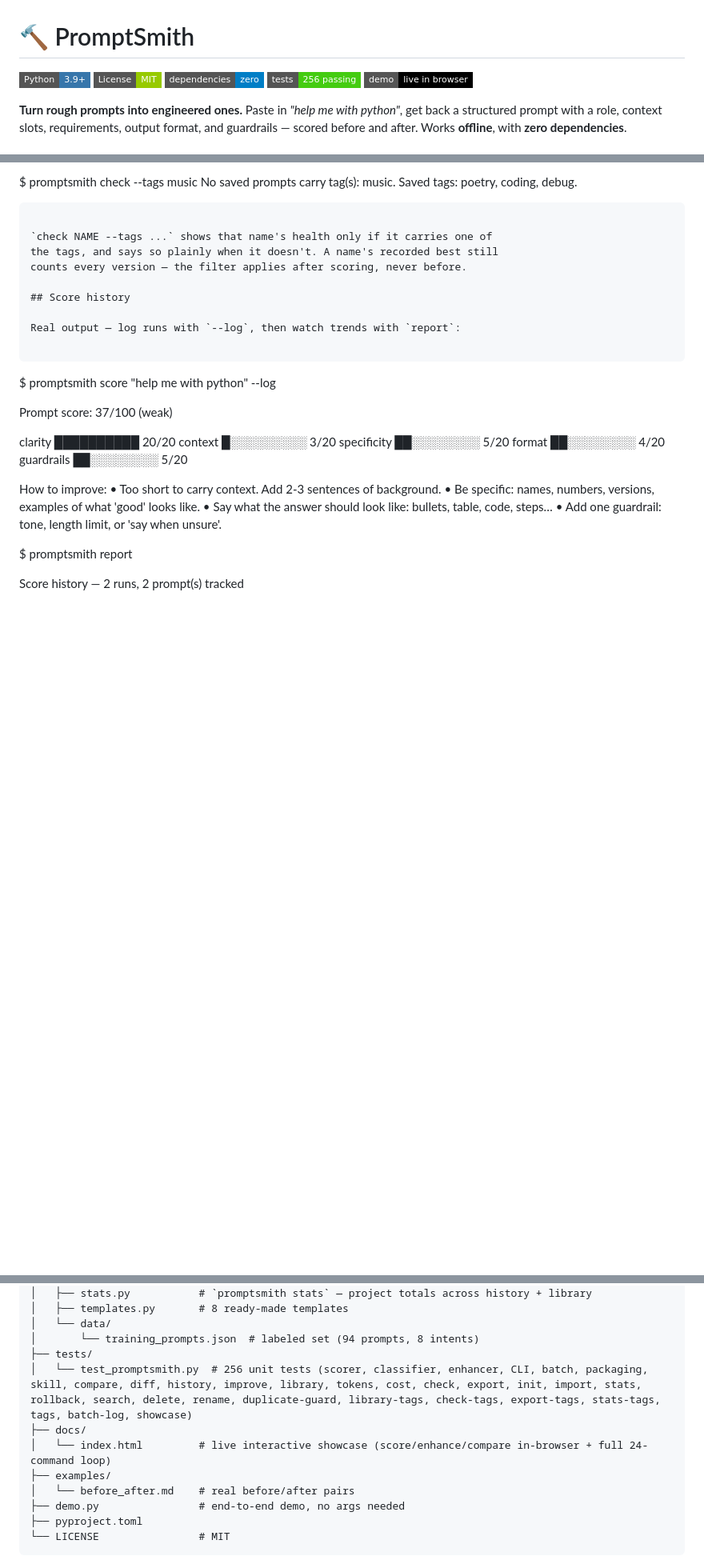
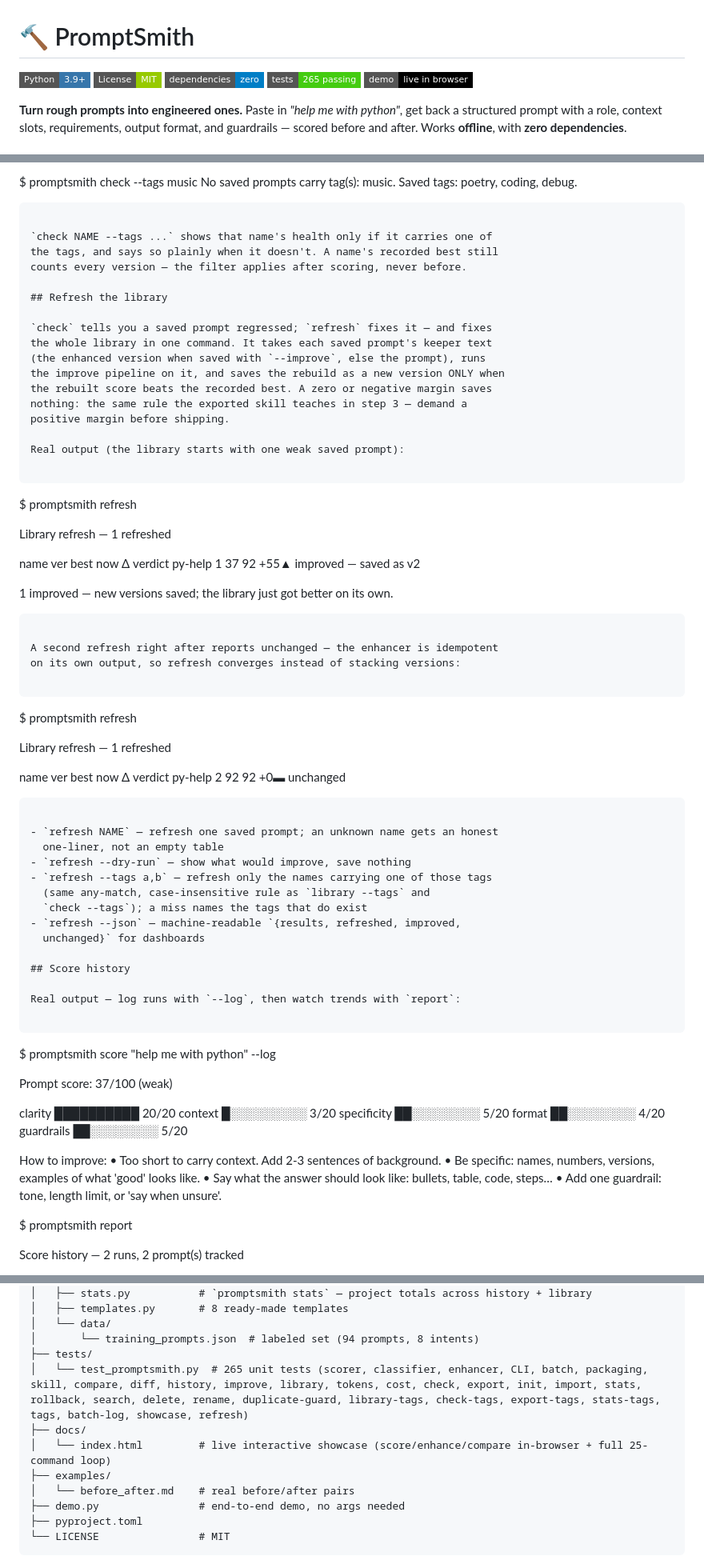
Before and after one commit to realhassanabbasi/promptsmith, a Markdown page: README.md, 3 parts joined by grey strips. Shown at 80% size. GitHub-like rendering; badges without logos; blank space fills up the shorter version.

Commit message:
feat: add refresh command — re-improve the library, save better rebuilds (v1.30.0)

````diff
--- a/README.md
+++ b/README.md
@@ -3,7 +3,7 @@
 ![Python](https://img.shields.io/badge/Python-3.9%2B-3776AB?style=flat-square&logo=python&logoColor=white)
 ![License](https://img.shields.io/badge/License-MIT-green?style=flat-square)
 ![Deps](https://img.shields.io/badge/dependencies-zero-blue?style=flat-square)
-![Tests](https://img.shields.io/badge/tests-256%20passing-brightgreen?style=flat-square)
+![Tests](https://img.shields.io/badge/tests-265%20passing-brightgreen?style=flat-square)
 [![Live demo](https://img.shields.io/badge/demo-live%20in%20browser-black?style=flat-square)](https://realhassanabbasi.github.io/promptsmith/)
 
 **Turn rough prompts into engineered ones.** Paste in *"help me with python"*, get back a structured prompt with a role, context slots, requirements, output format, and guardrails — scored before and after. Works **offline**, with **zero dependencies**.
@@ -389,6 +394,50 @@ Saved tags: poetry, coding, debug.
 `check NAME --tags ...` shows that name's health only if it carries one of
 the tags, and says so plainly when it doesn't. A name's recorded best still
 counts every version — the filter applies after scoring, never before.
+
+## Refresh the library
+
+`check` tells you a saved prompt regressed; `refresh` fixes it — and fixes
+the whole library in one command. It takes each saved prompt's keeper text
+(the enhanced version when saved with `--improve`, else the prompt), runs
+the improve pipeline on it, and saves the rebuild as a new version ONLY when
+the rebuilt score beats the recorded best. A zero or negative margin saves
+nothing: the same rule the exported skill teaches in step 3 — demand a
+positive margin before shipping.
+
+Real output (the library starts with one weak saved prompt):
+
+```
+$ promptsmith refresh
+
+Library refresh — 1 refreshed
+
+  name                      ver best  now    Δ  verdict
+  py-help                     1   37   92  +55▲  improved — saved as v2
+
+1 improved — new versions saved; the library just got better on its own.
+```
+
+A second refresh right after reports unchanged — the enhancer is idempotent
+on its own output, so refresh converges instead of stacking versions:
+
+```
+$ promptsmith refresh
+
+Library refresh — 1 refreshed
+
+  name                      ver best  now    Δ  verdict
+  py-help                     2   92   92   +0▬  unchanged
+```
+
+- `refresh NAME` — refresh one saved prompt; an unknown name gets an honest
+  one-liner, not an empty table
+- `refresh --dry-run` — show what would improve, save nothing
+- `refresh --tags a,b` — refresh only the names carrying one of those tags
+  (same any-match, case-insensitive rule as `library --tags` and
+  `check --tags`); a miss names the tags that do exist
+- `refresh --json` — machine-readable `{results, refreshed, improved,
+  unchanged}` for dashboards
 
 ## Score history
 
@@ -969,9 +1019,9 @@ promptsmith/
 │   └── data/
 │       └── training_prompts.json  # labeled set (94 prompts, 8 intents)
 ├── tests/
-│   └── test_promptsmith.py  # 256 unit tests (scorer, classifier, enhancer, CLI, batch, packaging, skill, compare, diff, history, improve, library, tokens, cost, check, export, init, import, stats, rollback, search, delete, rename, duplicate-guard, library-tags, check-tags, export-tags, stats-tags, tags, batch-log, showcase)
+│   └── test_promptsmith.py  # 265 unit tests (scorer, classifier, enhancer, CLI, batch, packaging, skill, compare, diff, history, improve, library, tokens, cost, check, export, init, import, stats, rollback, search, delete, rename, duplicate-guard, library-tags, check-tags, export-tags, stats-tags, tags, batch-log, showcase, refresh)
 ├── docs/
-│   └── index.html         # live interactive showcase (score/enhance/compare in-browser + full 24-command loop)
+│   └── index.html         # live interactive showcase (score/enhance/compare in-browser + full 25-command loop)
 ├── examples/
 │   └── before_after.md    # real before/after pairs
 ├── demo.py                # end-to-end demo, no args needed
````
Also changed, not shown: other parts of README.md (+8 -2 lines).
